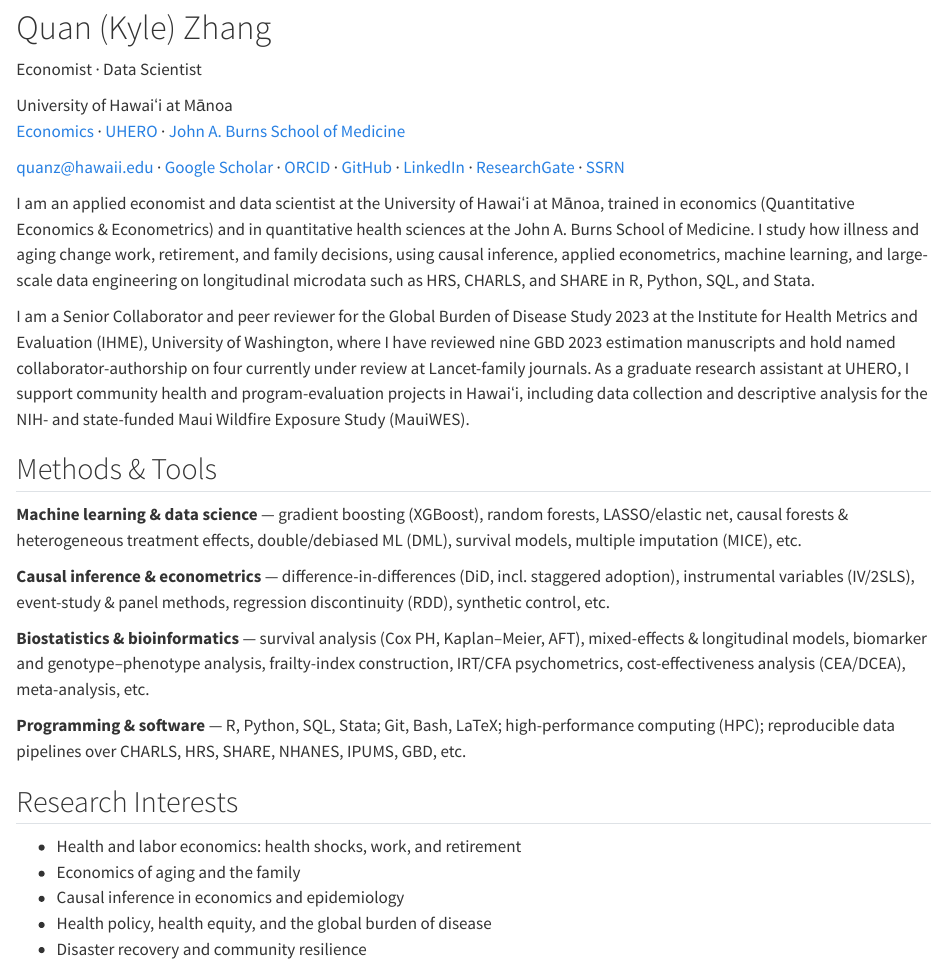
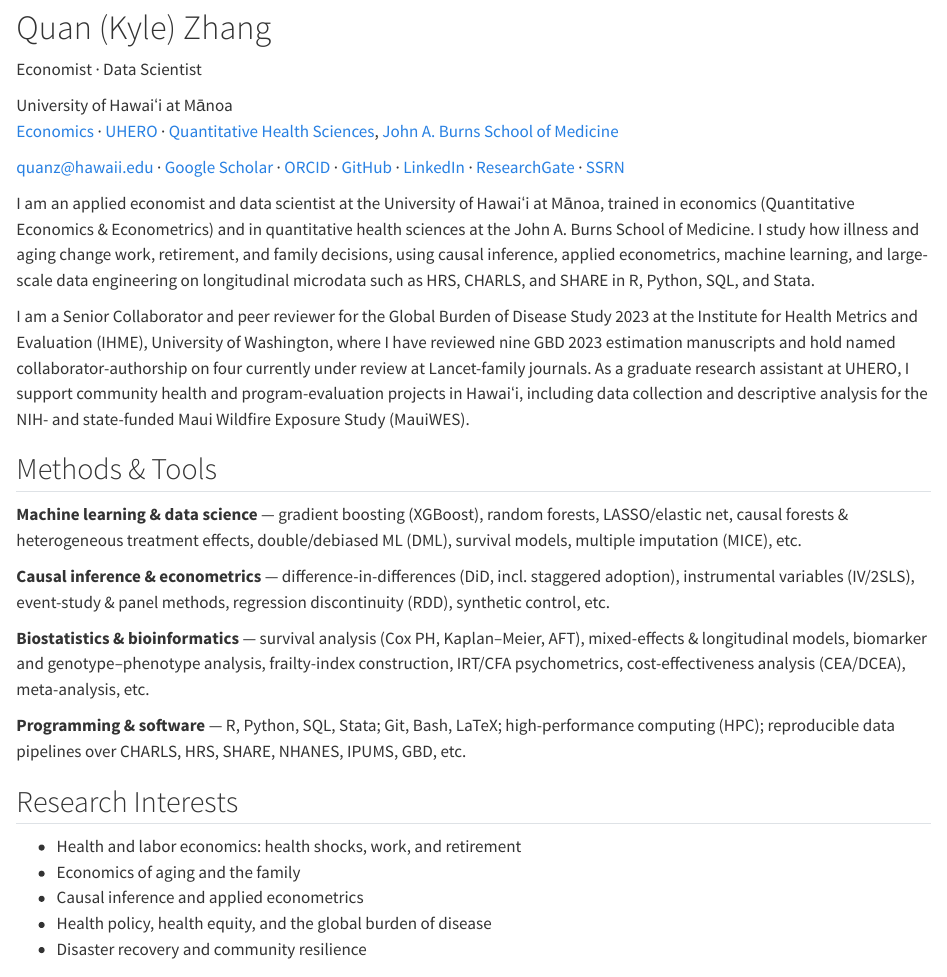
Before and after one commit to QuanZhangkyle/QuanZhangkyle.github.io, a Quarto document (index.qmd): the page in a window 1100 px wide, from 470 px down. Rendered offline with R 4.5, knitr and Pandoc in place of Quarto, with nearby package versions.

Commit message:
Name the QHS department in the header; keep "applied econometrics"
- Homepage affiliation line and CV header now read "Quantitative Health
  Sciences, John A. Burns School of Medicine" (links to qhs.jabsom.hawaii.edu),
  so medical-school committees see the department at a glance. The CV header
  breaks before the university name instead of wrapping mid-name.
- Research interest reverts to "Causal inference and applied econometrics"
  (author's preference over naming epidemiology).

Co-Authored-By: Claude Opus 5.5 (1M context) <noreply@anthropic.com>

```diff
--- a/index.qmd
+++ b/index.qmd
@@ -10,7 +10,7 @@ description: "Quan (Kyle) Zhang — economist and data scientist at the Universi
 <div class="name-text">
 <h1 class="site-name">Quan (Kyle) Zhang</h1>
 <p class="site-role">Economist · Data Scientist</p>
-<p class="site-affil">University of Hawaiʻi at Mānoa<br><a href="https://www.economics.hawaii.edu/">Economics</a> · <a href="https://uhero.hawaii.edu/">UHERO</a> · <a href="https://jabsom.hawaii.edu/">John A. Burns School of Medicine</a></p>
+<p class="site-affil">University of Hawaiʻi at Mānoa<br><a href="https://www.economics.hawaii.edu/">Economics</a> · <a href="https://uhero.hawaii.edu/">UHERO</a> · <a href="https://qhs.jabsom.hawaii.edu/">Quantitative Health Sciences</a>, <a href="https://jabsom.hawaii.edu/">John A. Burns School of Medicine</a></p>
 <p class="site-contact"><a href="mailto:quanz@hawaii.edu">quanz@hawaii.edu</a> <span class="dot">·</span> <a href="https://scholar.google.com/citations?user=lWeyFo4AAAAJ">Google Scholar</a> <span class="dot">·</span> <a href="https://orcid.org/0009-0009-2409-309X">ORCID</a> <span class="dot">·</span> <a href="https://github.com/QuanZhangkyle">GitHub</a> <span class="dot">·</span> <a href="https://www.linkedin.com/in/quanzhangkyle/">LinkedIn</a> <span class="dot">·</span> <a href="https://www.researchgate.net/profile/Quan-Zhang-96">ResearchGate</a> <span class="dot">·</span> <a href="https://papers.ssrn.com/sol3/cf_dev/AbsByAuth.cfm?per_id=11462228">SSRN</a></p>
 </div>
 :::
@@ -49,7 +49,7 @@ Exposure Study (MauiWES).
 
 - Health and labor economics: health shocks, work, and retirement
 - Economics of aging and the family
-- Causal inference in economics and epidemiology
+- Causal inference and applied econometrics
 - Health policy, health equity, and the global burden of disease
 - Disaster recovery and community resilience
 
```
Also changed, not shown: research.qmd (+1 -1 lines), assets/cv.pdf.
